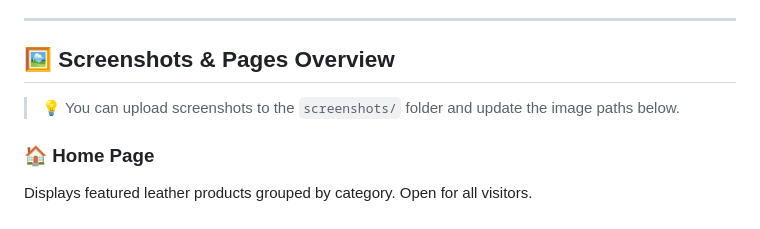
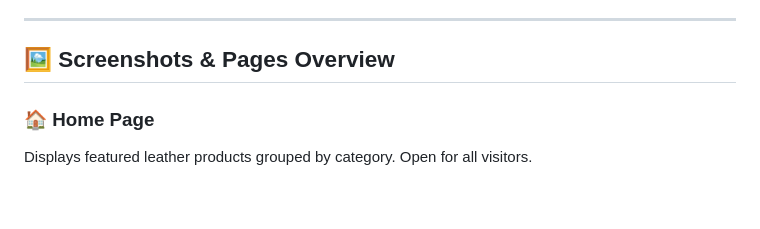
Before and after one commit to tuanlanvidai/TailoredLeatherShop, a Markdown page: README.md, the part around the change. GitHub-like rendering.

```diff
--- a/README.md
+++ b/README.md
@@ -39,8 +39,6 @@
 ---
 
 ## 🖼 Screenshots & Pages Overview
-
-> 💡 You can upload screenshots to the `screenshots/` folder and update the image paths below.
 
 ### 🏠 Home Page
 
```
